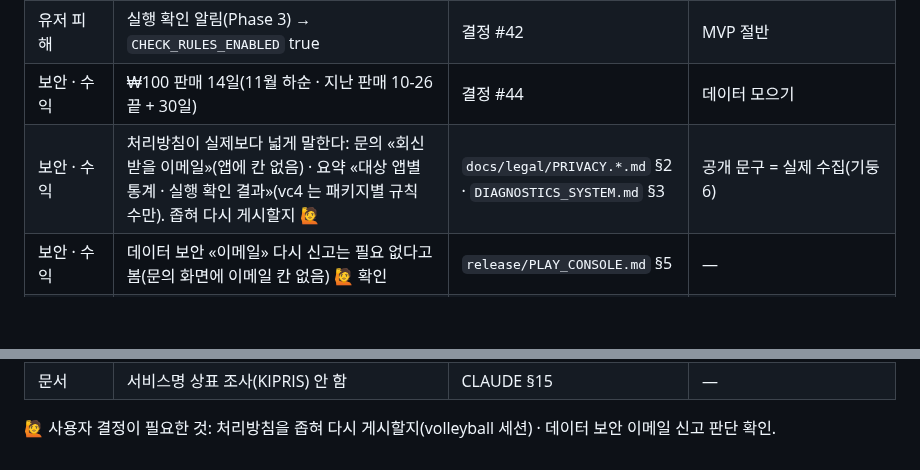
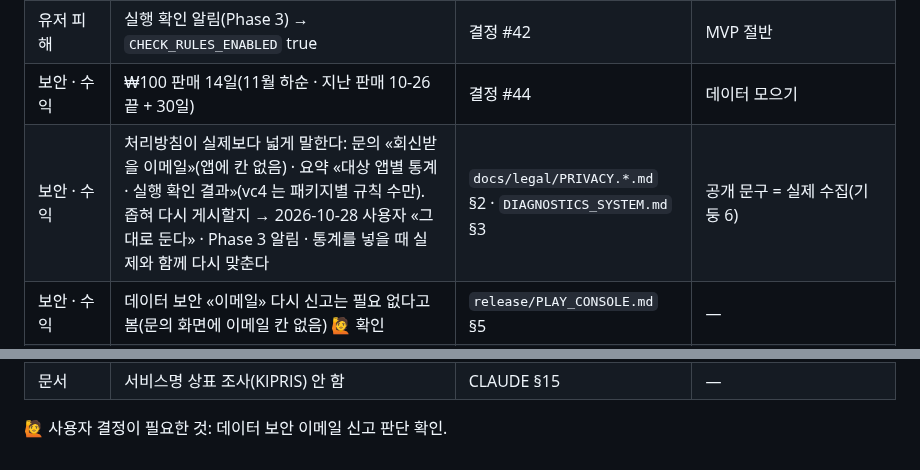
Before and after one commit to sonwheesung/OneMoreThought, a Markdown page: worklist-261029.md, 2 parts joined by grey strips. Drawn GitHub-style; blank space fills up the shorter version.

Commit message:
261028 :: [문서] 처리방침 넓은 문구는 그대로 둔다(사용자 결정) · Phase 3 때 다시 맞춘다
Co-Authored-By: Claude Opus 5.5 <noreply@anthropic.com>

```diff
--- a/worklist-261029.md
+++ b/worklist-261029.md
@@ -22,7 +22,7 @@
 | 유저 피해 | vc5 = **1.0.0** · versionCode 5 · `reportDevice` 버전 고정값(`'0.1.0'`) 수정. 작업 트리에 준비됨(`app.json` · `features/rules.ts` · `app/dev/spike.tsx` · `docs/BUILD.md` 게이트) · 커밋 안 함(실기 확인 전) | 메모리 `production-version-1-0-0` · `docs/BUILD.md` §2 | 서버 `devices.app_version` 이 전부 0.1.0 으로 찍힌다 |
 | 유저 피해 | 실행 확인 알림(Phase 3) → `CHECK_RULES_ENABLED` true | 결정 #42 | MVP 절반 |
 | 보안 · 수익 | ₩100 판매 14일(11월 하순 · 지난 판매 10-26 끝 + 30일) | 결정 #44 | 데이터 모으기 |
-| 보안 · 수익 | 처리방침이 실제보다 넓게 말한다: 문의 «회신받을 이메일»(앱에 칸 없음) · 요약 «대상 앱별 통계 · 실행 확인 결과»(vc4 는 패키지별 규칙 수만). 좁혀 다시 게시할지 🙋 | `docs/legal/PRIVACY.*.md` §2 · `DIAGNOSTICS_SYSTEM.md` §3 | 공개 문구 = 실제 수집(기둥 6) |
+| 보안 · 수익 | 처리방침이 실제보다 넓게 말한다: 문의 «회신받을 이메일»(앱에 칸 없음) · 요약 «대상 앱별 통계 · 실행 확인 결과»(vc4 는 패키지별 규칙 수만). 좁혀 다시 게시할지 → 2026-10-28 사용자 «그대로 둔다» · Phase 3 알림 · 통계를 넣을 때 실제와 함께 다시 맞춘다 | `docs/legal/PRIVACY.*.md` §2 · `DIAGNOSTICS_SYSTEM.md` §3 | 공개 문구 = 실제 수집(기둥 6) |
 | 보안 · 수익 | 데이터 보안 «이메일» 다시 신고는 필요 없다고 봄(문의 화면에 이메일 칸 없음) 🙋 확인 | `release/PLAY_CONSOLE.md` §5 | — |
 | 코드 결함(2026-10-28 감사) | 「이 기기에서만 지우기」가 진단 버퍼 `diag.jsonl` 을 안 지운다(옛 대상 앱 이름이 다음 문의에 붙는다) | `docs/DATABASE.md` §2 저장 키 표 | 결정 #34 «지웠다» 와 어긋남 |
 | 코드 결함 | 하루 요약에 `advProtection` 없음 → 결정 #32 `advanced_protection_on` 알림이 못 뜬다(그 신호를 남기는 코드도 없음) | `DIAGNOSTICS_SYSTEM.md` §4.1 | — |
@@ -34,4 +34,4 @@
 | 문서 | 축 ⑧ 남은 중복(낮은 위험): 포트 함정(CLAUDE §11 ↔ README §3) · 유예 값(#28 ↔ RULE_SYSTEM) · 하루 종일(#38 ↔ RULE_SYSTEM) | doc-consistency 2026-10-28 | — |
 | 문서 | 서비스명 상표 조사(KIPRIS) 안 함 | CLAUDE §15 | — |
 
-🙋 사용자 결정이 필요한 것: 처리방침을 좁혀 다시 게시할지(volleyball 세션) · 데이터 보안 이메일 신고 판단 확인.
+🙋 사용자 결정이 필요한 것: 데이터 보안 이메일 신고 판단 확인.
```
